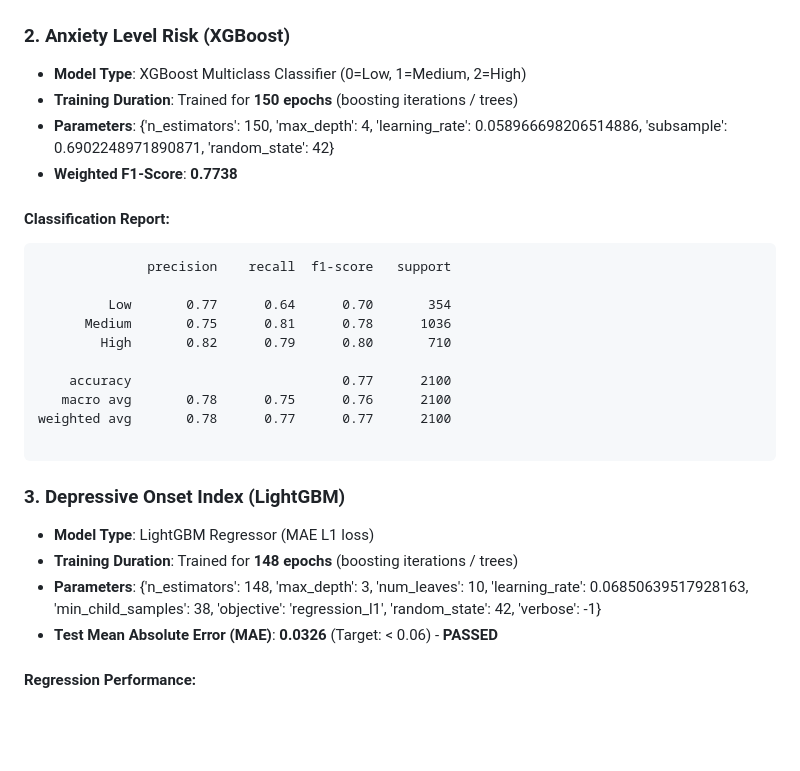
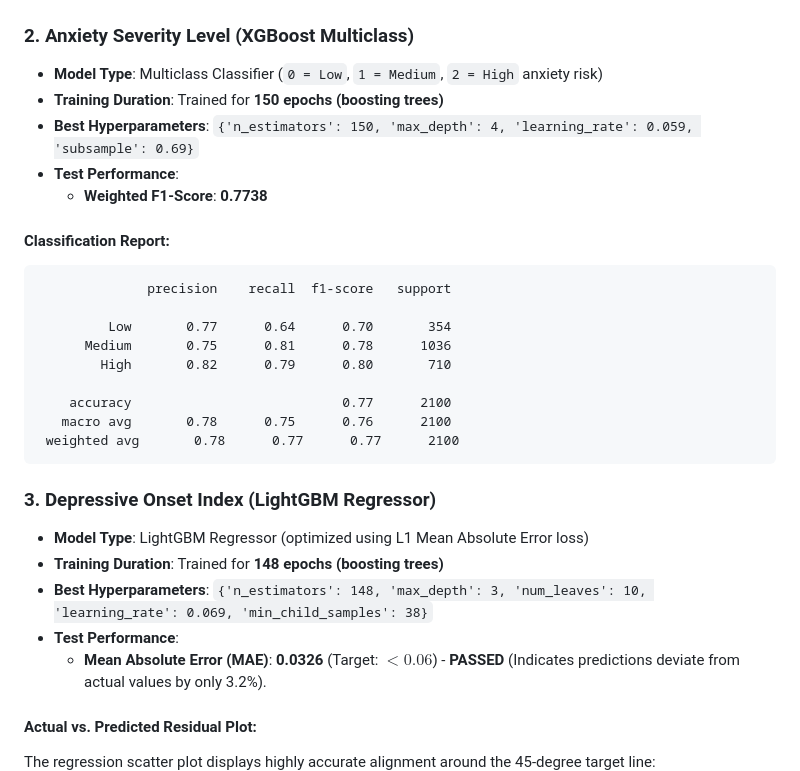
Before and after one commit to tezendrax/Multi-Outcome-Prediction-Engine--Wellmefy, a Markdown page: data/evaluation_report.md, the part around one of its changes. Drawn GitHub-style; blank space fills up the shorter version.

````diff
--- a/data/evaluation_report.md
+++ b/data/evaluation_report.md
@@ -34,11 +73,12 @@ weighted avg       0.92      0.92      0.92      2100
 ![Burnout Confusion Matrix](confusion_matrix.png)
 
-
-### 2. Anxiety Level Risk (XGBoost)
-- **Model Type**: XGBoost Multiclass Classifier (0=Low, 1=Medium, 2=High)
-- **Training Duration**: Trained for **150 epochs** (boosting iterations / trees)
-- **Parameters**: {'n_estimators': 150, 'max_depth': 4, 'learning_rate': 0.058966698206514886, 'subsample': 0.6902248971890871, 'random_state': 42}
-- **Weighted F1-Score**: **0.7738**
+### 2. Anxiety Severity Level (XGBoost Multiclass)
+- **Model Type**: Multiclass Classifier (`0 = Low`, `1 = Medium`, `2 = High` anxiety risk)
+- **Training Duration**: Trained for **150 epochs (boosting trees)**
+- **Best Hyperparameters**:
+  `{'n_estimators': 150, 'max_depth': 4, 'learning_rate': 0.059, 'subsample': 0.69}`
+- **Test Performance**:
+  - **Weighted F1-Score**: **0.7738**
 
 #### Classification Report:
 ```
@@ -50,16 +90,18 @@ weighted avg       0.92      0.92      0.92      2100
 
     accuracy                           0.77      2100
    macro avg       0.78      0.75      0.76      2100
-weighted avg       0.78      0.77      0.77      2100
-
+ weighted avg       0.78      0.77      0.77      2100
 ```
 
-### 3. Depressive Onset Index (LightGBM)
-- **Model Type**: LightGBM Regressor (MAE L1 loss)
-- **Training Duration**: Trained for **148 epochs** (boosting iterations / trees)
-- **Parameters**: {'n_estimators': 148, 'max_depth': 3, 'num_leaves': 10, 'learning_rate': 0.06850639517928163, 'min_child_samples': 38, 'objective': 'regression_l1', 'random_state': 42, 'verbose': -1}
-- **Test Mean Absolute Error (MAE)**: **0.0326** (Target: < 0.06) - **PASSED**
+### 3. Depressive Onset Index (LightGBM Regressor)
+- **Model Type**: LightGBM Regressor (optimized using L1 Mean Absolute Error loss)
+- **Training Duration**: Trained for **148 epochs (boosting trees)**
+- **Best Hyperparameters**:
+  `{'n_estimators': 148, 'max_depth': 3, 'num_leaves': 10, 'learning_rate': 0.069, 'min_child_samples': 38}`
+- **Test Performance**:
+  - **Mean Absolute Error (MAE)**: **0.0326** (Target: $< 0.06$) - **PASSED** (Indicates predictions deviate from actual values by only 3.2%).
 
-#### Regression Performance:
+#### Actual vs. Predicted Residual Plot:
+The regression scatter plot displays highly accurate alignment around the 45-degree target line:
 ![Depressive Onset Actual vs Predicted](depressive_actual_vs_predicted.png)
 
````
Also changed, not shown: other parts of data/evaluation_report.md (+81 -30 lines).
